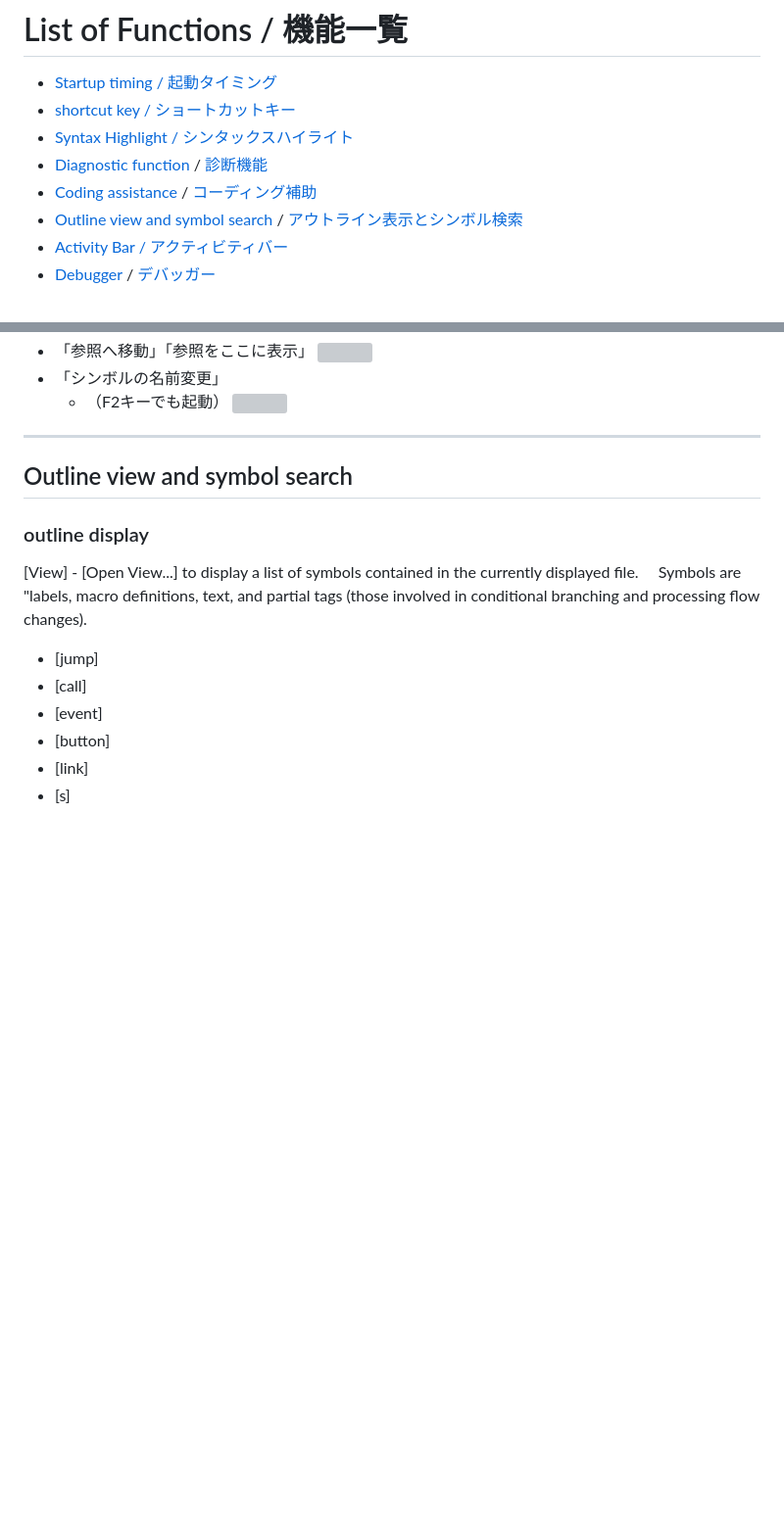
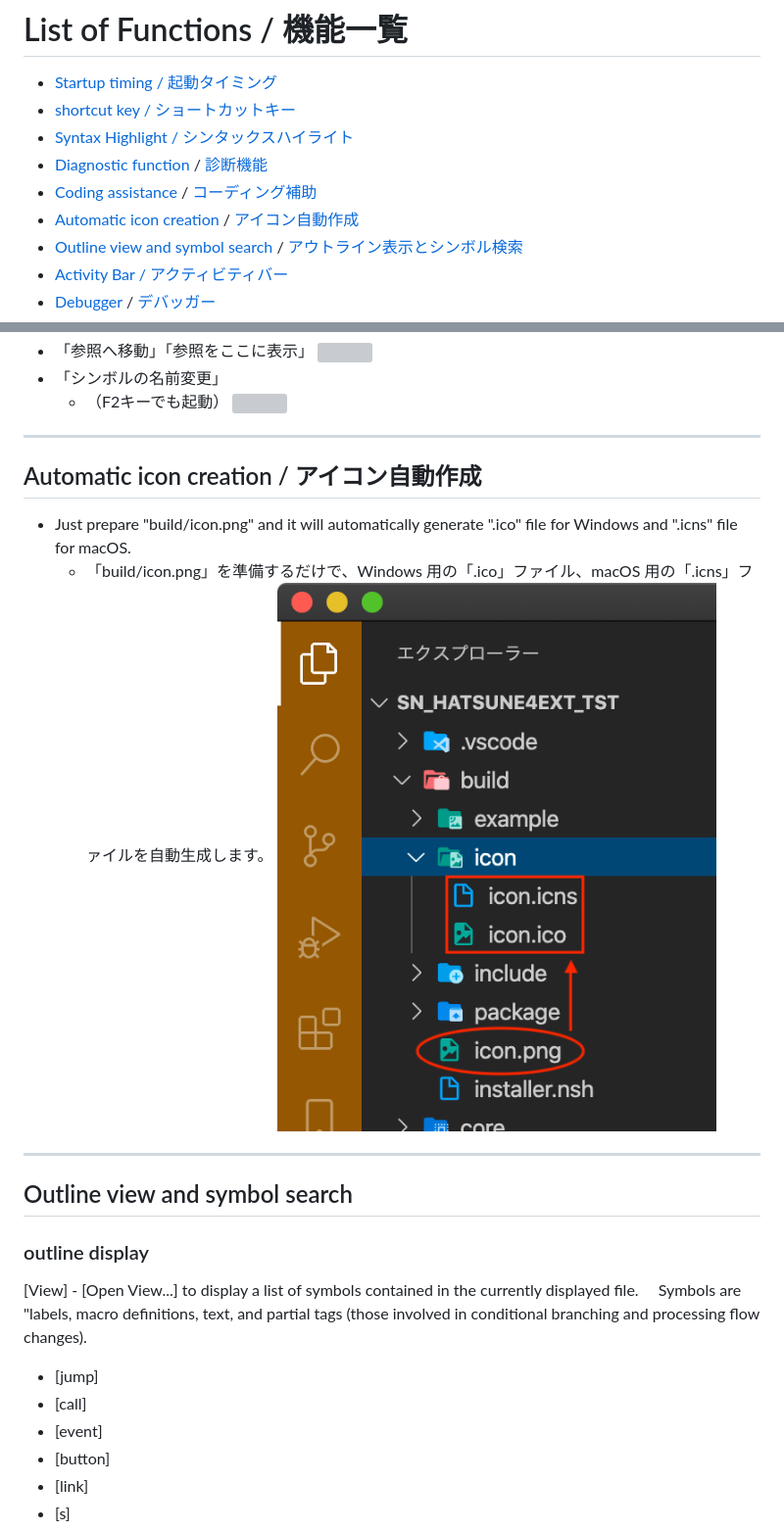
Before and after one commit to famibee/SKYNovel-vscode-extension, a Markdown page: README.md, 2 parts joined by grey strips. Shown: that part at 98% size. Rendered like a GitHub page; pictures changed too: res/img/gene_icon.png (added); blank space fills up the shorter version; grey boxes are pictures that could not be loaded.

```diff
--- a/README.md
+++ b/README.md
@@ -28,6 +28,7 @@
 - [Syntax Highlight / シンタックスハイライト](#Syntax-Highlight--シンタックスハイライト)
 - [Diagnostic function](#Diagnostic-function) / [診断機能](#診断機能)
 - [Coding assistance](#Coding-assistance) / [コーディング補助](#コーディング補助)
+- [Automatic icon creation](#Automatic-icon-creation) / [アイコン自動作成](#アイコン自動作成)
 - [Outline view and symbol search](#Outline-view-and-symbol-search) / [アウトライン表示とシンボル検索](#アウトライン表示とシンボル検索)
 - [Activity Bar / アクティビティバー](#Activity-Bar--アクティビティバー)
 - [Debugger](#Debugger) / [デバッガー](#デバッガー)
@@ -163,6 +164,13 @@
 - 「シンボルの名前変更」
 	- （F2キーでも起動）
 	![](res/img/rename_plugin_tag.png)
+
+
+---
+## Automatic icon creation / アイコン自動作成
+- Just prepare "build/icon.png" and it will automatically generate ".ico" file for Windows and ".icns" file for macOS.
+	- 「build/icon.png」を準備するだけで、Windows 用の「.ico」ファイル、macOS 用の「.icns」ファイルを自動生成します。
+![](res/img/gene_icon.png)
 
 
 ---
```
Also changed, not shown: CHANGELOG.md (+7 -1 lines), res/icon.png (added), 9 other files.
